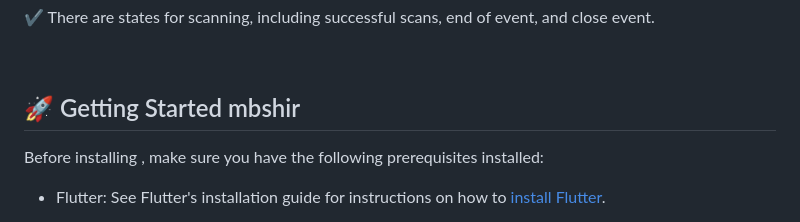
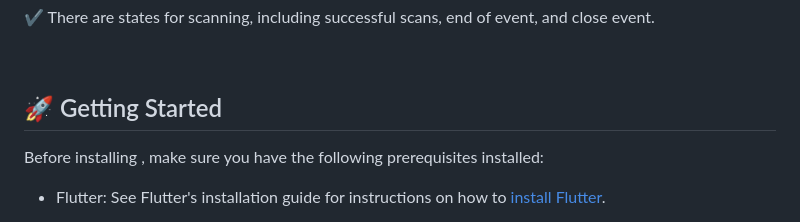
Before and after one commit to afnanalmohd/mvc_concep, a Markdown page: README.md, the part around the change. GitHub-like rendering.

```diff
--- a/README.md
+++ b/README.md
@@ -28,7 +28,7 @@ The primary goal of the QR Reader is to scan barcodes and verify event invitatio
 <br>
 
 
-## 🚀  Getting Started  mbshir
+## 🚀  Getting Started
 
 Before installing , make sure you have the following prerequisites installed:
 
```
